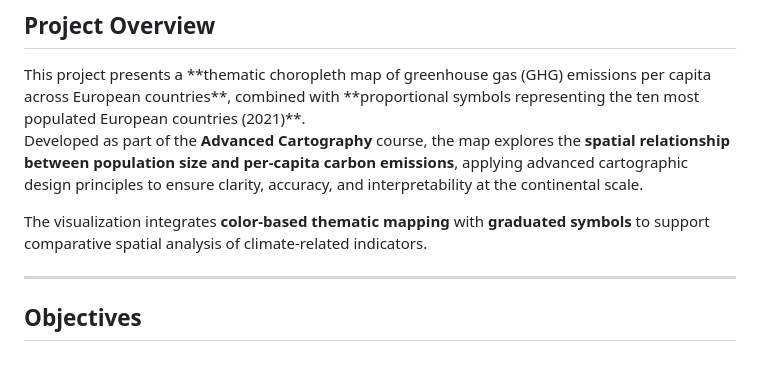
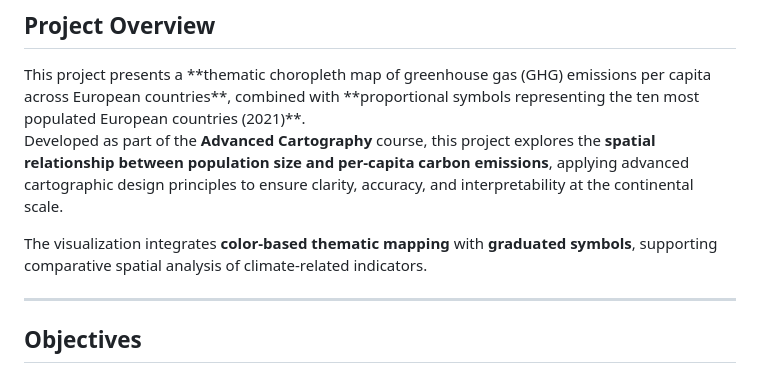
Before and after one commit to meenuanil/EU-GHG-PerCapita-Choropleth, a Markdown page: README.md, the part around one of its changes. Drawn GitHub-style.

Commit message:
Update header and content section descriptions

```diff
--- a/README.md
+++ b/README.md
@@ -35,9 +35,9 @@
 <div style="background-color:#f0f4f8; padding:12px; border-left:4px solid #1f4e79; border-radius:6px;">
 This project presents a **thematic choropleth map of greenhouse gas (GHG) emissions per capita across European countries**, combined with **proportional symbols representing the ten most populated European countries (2021)**.
 
-Developed as part of the **Advanced Cartography** course, the map explores the **spatial relationship between population size and per-capita carbon emissions**, applying advanced cartographic design principles to ensure clarity, accuracy, and interpretability at the continental scale.
+Developed as part of the **Advanced Cartography** course, this project explores the **spatial relationship between population size and per-capita carbon emissions**, applying advanced cartographic design principles to ensure clarity, accuracy, and interpretability at the continental scale.
 
-The visualization integrates **color-based thematic mapping** with **graduated symbols** to support comparative spatial analysis of climate-related indicators.
+The visualization integrates **color-based thematic mapping** with **graduated symbols**, supporting comparative spatial analysis of climate-related indicators.
 </div>
 
 ---
```
Also changed, not shown: other parts of README.md (+4 -5 lines).
